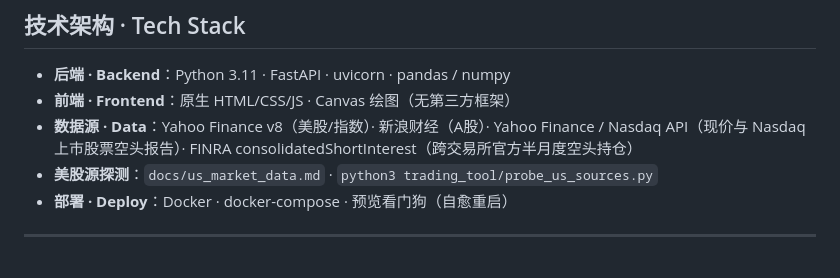
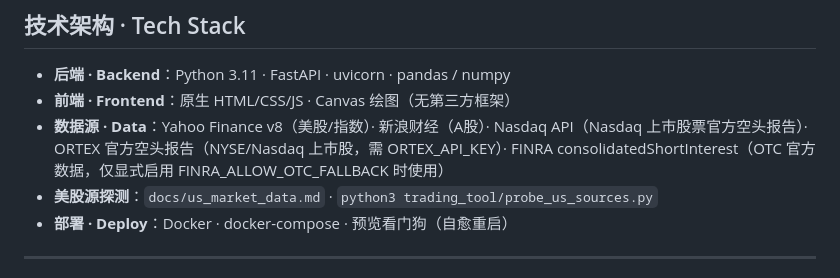
Before and after one commit to sizhitu/Autopilot, a Markdown page: README.md, the part around the change. Drawn GitHub-style.

Commit message:
Correct short-interest provider coverage documentation

```diff
--- a/README.md
+++ b/README.md
@@ -65,7 +65,7 @@ A research web app for a combined US / A-share / ETF watchlist: daily closes, ni
 
 - **后端 · Backend**：Python 3.11 · FastAPI · uvicorn · pandas / numpy
 - **前端 · Frontend**：原生 HTML/CSS/JS · Canvas 绘图（无第三方框架）
-- **数据源 · Data**：Yahoo Finance v8（美股/指数）· 新浪财经（A股）· Yahoo Finance / Nasdaq API（现价与 Nasdaq 上市股票空头报告）· FINRA consolidatedShortInterest（跨交易所官方半月度空头持仓）
+- **数据源 · Data**：Yahoo Finance v8（美股/指数）· 新浪财经（A股）· Nasdaq API（Nasdaq 上市股票官方空头报告）· ORTEX 官方空头报告（NYSE/Nasdaq 上市股，需 ORTEX_API_KEY）· FINRA consolidatedShortInterest（OTC 官方数据，仅显式启用 FINRA_ALLOW_OTC_FALLBACK 时使用）
 - **美股源探测**：`docs/us_market_data.md` · `python3 trading_tool/probe_us_sources.py`
 - **部署 · Deploy**：Docker · docker-compose · 预览看门狗（自愈重启）
 
```
